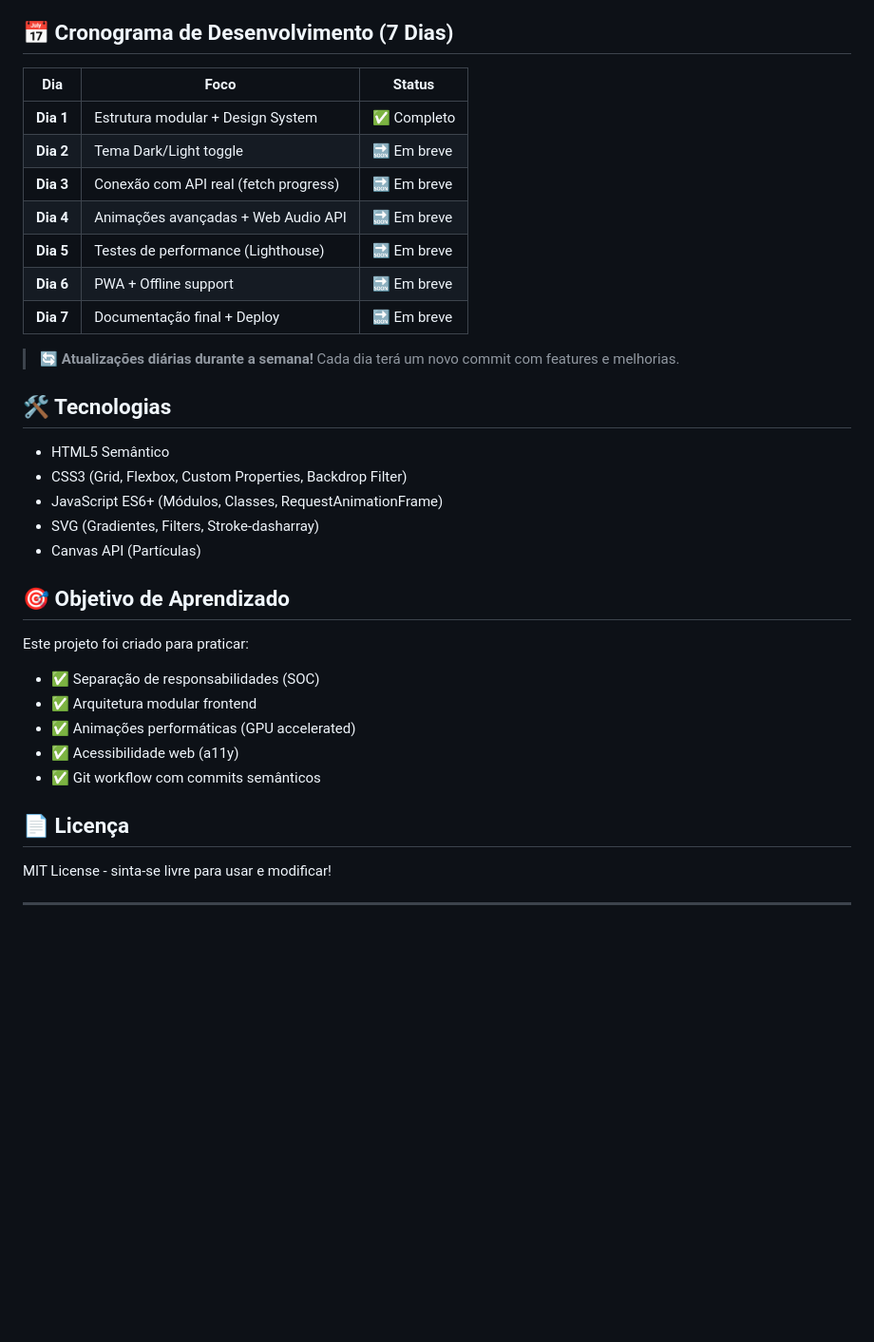
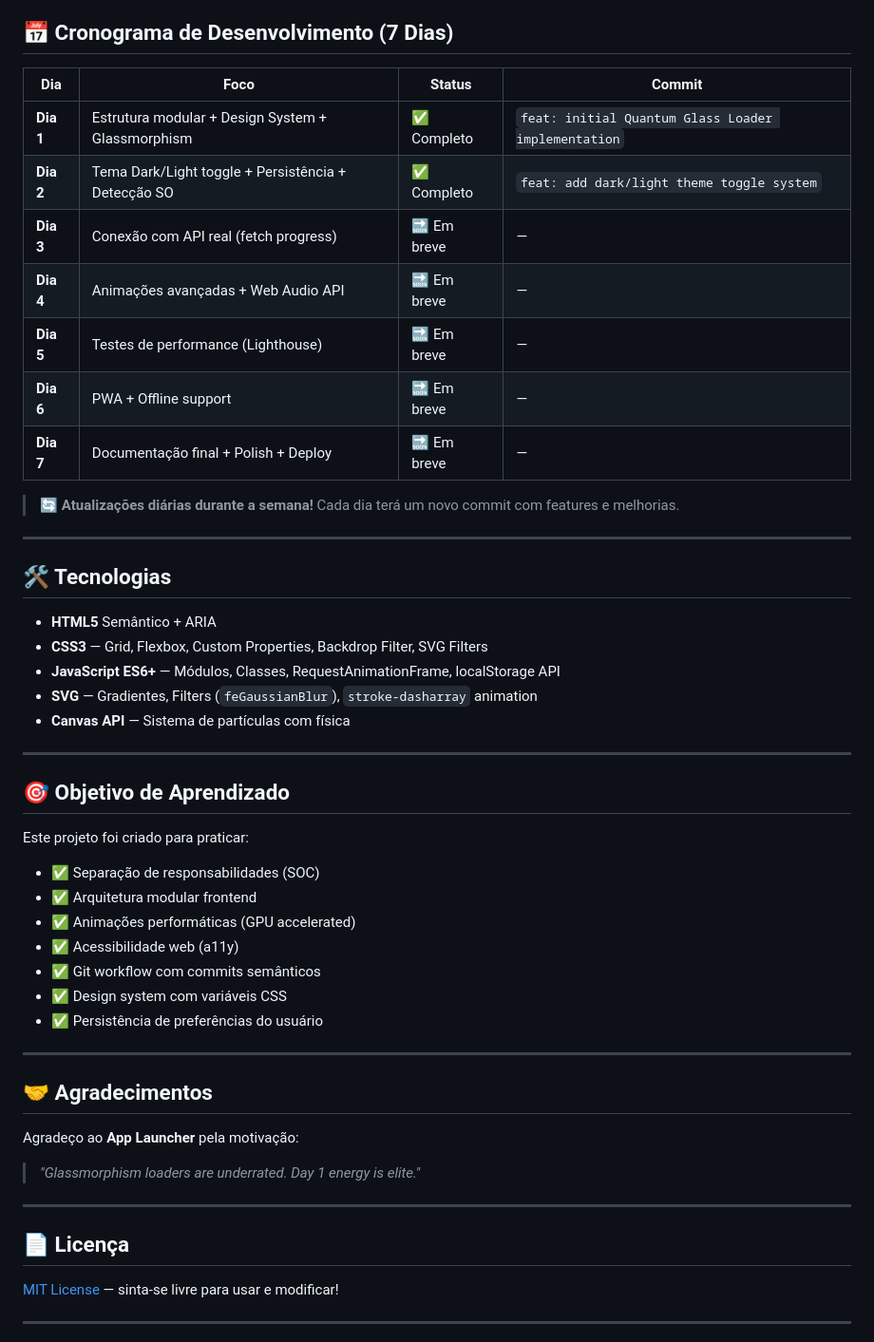
Before and after one commit to gustavodeoliveiradev/quantum-glass-loader, a Markdown page: README.md, the part around one of its changes. Shown at 95% size. GitHub-like rendering; blank space fills up the shorter version.

```diff
--- a/README.md
+++ b/README.md
@@ -60,25 +88,29 @@ Acesse: `https://gustavodeoliveiradev.github.io/quantum-glass-loader/`
 
 ## 📅 Cronograma de Desenvolvimento (7 Dias)
 
-| Dia | Foco | Status |
-|-----|------|--------|
-| **Dia 1** | Estrutura modular + Design System | ✅ Completo |
-| **Dia 2** | Tema Dark/Light toggle | 🔜 Em breve |
-| **Dia 3** | Conexão com API real (fetch progress) | 🔜 Em breve |
-| **Dia 4** | Animações avançadas + Web Audio API | 🔜 Em breve |
-| **Dia 5** | Testes de performance (Lighthouse) | 🔜 Em breve |
-| **Dia 6** | PWA + Offline support | 🔜 Em breve |
-| **Dia 7** | Documentação final + Deploy | 🔜 Em breve |
+| Dia | Foco | Status | Commit |
+|-----|------|--------|--------|
+| **Dia 1** | Estrutura modular + Design System + Glassmorphism | ✅ Completo | `feat: initial Quantum Glass Loader implementation` |
+| **Dia 2** | Tema Dark/Light toggle + Persistência + Detecção SO | ✅ Completo | `feat: add dark/light theme toggle system` |
+| **Dia 3** | Conexão com API real (fetch progress) | 🔜 Em breve | — |
+| **Dia 4** | Animações avançadas + Web Audio API | 🔜 Em breve | — |
+| **Dia 5** | Testes de performance (Lighthouse) | 🔜 Em breve | — |
+| **Dia 6** | PWA + Offline support | 🔜 Em breve | — |
+| **Dia 7** | Documentação final + Polish + Deploy | 🔜 Em breve | — |
 
 > 🔄 **Atualizações diárias durante a semana!** Cada dia terá um novo commit com features e melhorias.
 
+---
+
 ## 🛠️ Tecnologias
 
-- HTML5 Semântico
-- CSS3 (Grid, Flexbox, Custom Properties, Backdrop Filter)
-- JavaScript ES6+ (Módulos, Classes, RequestAnimationFrame)
-- SVG (Gradientes, Filters, Stroke-dasharray)
-- Canvas API (Partículas)
+- **HTML5** Semântico + ARIA
+- **CSS3** — Grid, Flexbox, Custom Properties, Backdrop Filter, SVG Filters
+- **JavaScript ES6+** — Módulos, Classes, RequestAnimationFrame, localStorage API
+- **SVG** — Gradientes, Filters (`feGaussianBlur`), `stroke-dasharray` animation
+- **Canvas API** — Sistema de partículas com física
+
+---
 
 ## 🎯 Objetivo de Aprendizado
 
@@ -88,10 +120,22 @@ Este projeto foi criado para praticar:
 - ✅ Animações performáticas (GPU accelerated)
 - ✅ Acessibilidade web (a11y)
 - ✅ Git workflow com commits semânticos
+- ✅ Design system com variáveis CSS
+- ✅ Persistência de preferências do usuário
+
+---
+
+## 🤝 Agradecimentos
+
+Agradeço ao **App Launcher** pela motivação:
+
+> *"Glassmorphism loaders are underrated. Day 1 energy is elite."*
+
+---
 
 ## 📄 Licença
 
-MIT License - sinta-se livre para usar e modificar!
+[MIT License](LICENSE) — sinta-se livre para usar e modificar!
 
 ---
 
```
Also changed, not shown: other parts of README.md (+51 -20 lines).
